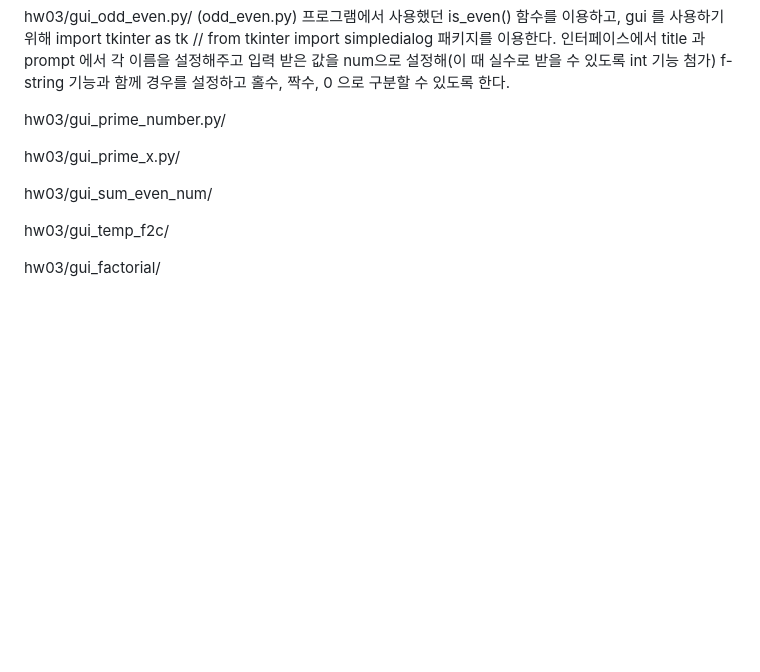
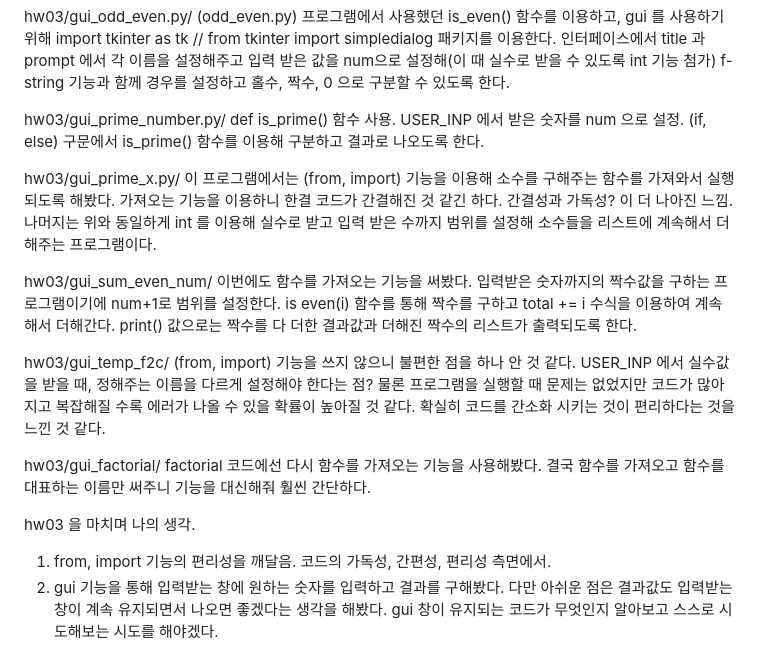
Before and after one commit to JBNUSFLEEHK/2024softeng, a Markdown page: README.md, the part around the change. GitHub-like rendering; blank space fills up the shorter version.

```diff
--- a/README.md
+++ b/README.md
@@ -21,12 +21,20 @@ hw03/gui_odd_even.py/ (odd_even.py) 프로그램에서 사용했던 is_even()
 패키지를 이용한다. 인터페이스에서 title 과 prompt 에서 각 이름을 설정해주고 입력 받은 값을 num으로 설정해(이 때 실수로 받을 수 있도록 int 기능 첨가)
 f-string 기능과 함께 경우를 설정하고 홀수, 짝수, 0 으로 구분할 수 있도록 한다.
 
-hw03/gui_prime_number.py/
+hw03/gui_prime_number.py/ def is_prime() 함수 사용. USER_INP 에서 받은 숫자를 num 으로 설정. (if, else) 구문에서 is_prime() 함수를 이용해 구분하고 결과로 나오도록
+한다.
 
-hw03/gui_prime_x.py/
+hw03/gui_prime_x.py/ 이 프로그램에서는 (from, import) 기능을 이용해 소수를 구해주는 함수를 가져와서 실행되도록 해봤다. 가져오는 기능을 이용하니 한결 코드가 간결해진 것 같긴 하다. 간결성과 가독성? 이 더 나아진 느낌. 나머지는 위와 동일하게 int 를 이용해 실수로 받고 입력 받은 수까지 범위를 설정해 소수들을 리스트에 계속해서 더해주는 프로그램이다.
 
-hw03/gui_sum_even_num/
+hw03/gui_sum_even_num/ 이번에도 함수를 가져오는 기능을 써봤다. 입력받은 숫자까지의 짝수값을 구하는 프로그램이기에 num+1로 범위를 설정한다. is even(i) 함수를 통해 짝수를 구하고 total += i 수식을 이용하여 계속해서 더해간다. print() 값으로는 짝수를 다 더한 결과값과 더해진 짝수의 리스트가 출력되도록 한다.
 
-hw03/gui_temp_f2c/
+hw03/gui_temp_f2c/ (from, import) 기능을 쓰지 않으니 불편한 점을 하나 안 것 같다. USER_INP 에서 실수값을 받을 때, 정해주는 이름을 다르게 설정해야 한다는 점?
+물론 프로그램을 실행할 때 문제는 없었지만 코드가 많아지고 복잡해질 수록 에러가 나올 수 있을 확률이 높아질 것 같다. 확실히 코드를 간소화 시키는 것이 편리하다는 것을 느낀 것 같다.
 
-hw03/gui_factorial/
+hw03/gui_factorial/ factorial 코드에선 다시 함수를 가져오는 기능을 사용해봤다. 결국 함수를 가져오고 함수를 대표하는 이름만 써주니 기능을 대신해줘 훨씬 간단하다.
+
+hw03 을 마치며 나의 생각.
+
+1) from, import 기능의 편리성을 깨달음. 코드의 가독성, 간편성, 편리성 측면에서.
+2) gui 기능을 통해 입력받는 창에 원하는 숫자를 입력하고 결과를 구해봤다. 다만 아쉬운 점은 결과값도 입력받는 창이 계속 유지되면서 나오면 좋겠다는 생각을 해봤다.
+   gui 창이 유지되는 코드가 무엇인지 알아보고 스스로 시도해보는 시도를 해야겠다.
```
